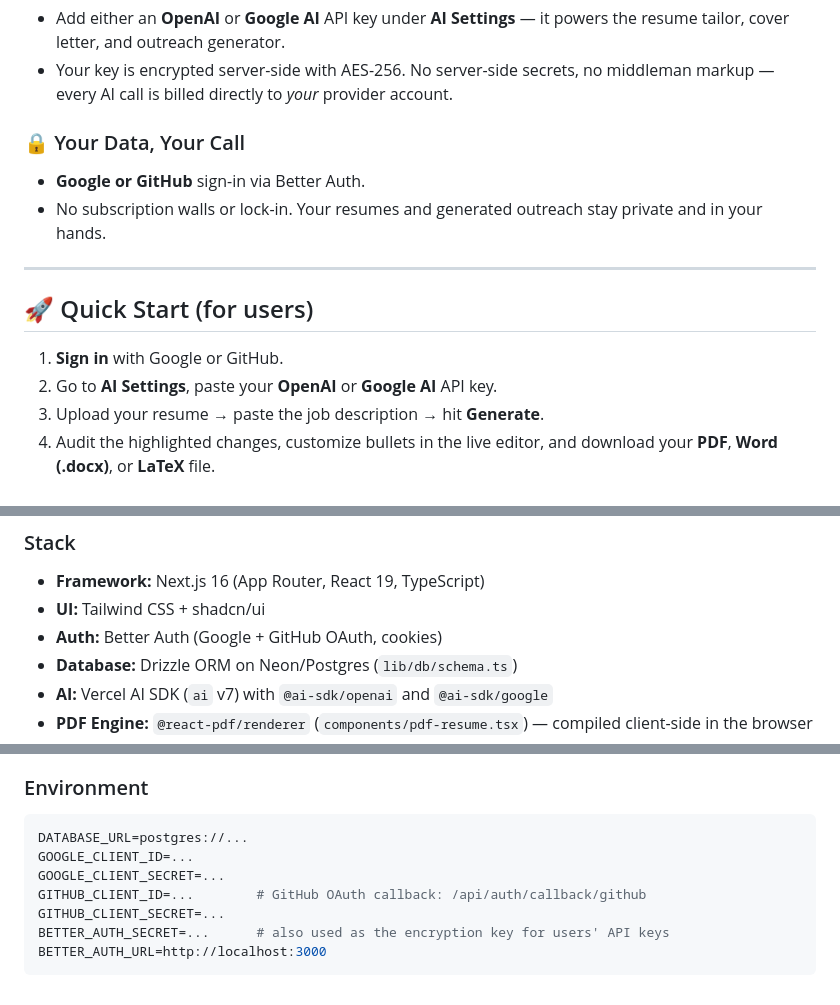
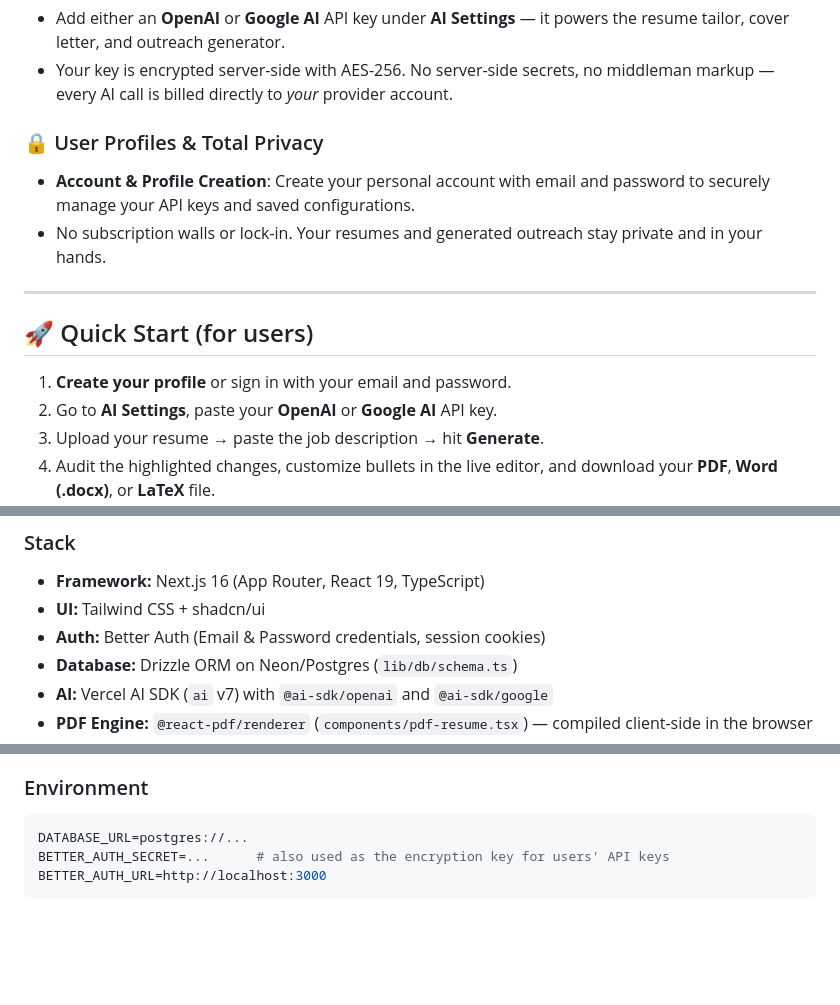
Before and after one commit to darshanpeddadad/ResumeForge, a Markdown page: README.md, 3 parts joined by grey strips. GitHub-like rendering; blank space fills up the shorter version.

Commit message:
docs: replace Google/GitHub OAuth references with profile creation

````diff
--- a/README.md
+++ b/README.md
@@ -35,15 +35,15 @@
 - Add either an **OpenAI** or **Google AI** API key under **AI Settings** — it powers the resume tailor, cover letter, and outreach generator.
 - Your key is encrypted server-side with AES-256. No server-side secrets, no middleman markup — every AI call is billed directly to *your* provider account.
 
-### 🔒 Your Data, Your Call
-- **Google or GitHub** sign-in via Better Auth.
+### 🔒 User Profiles & Total Privacy
+- **Account & Profile Creation**: Create your personal account with email and password to securely manage your API keys and saved configurations.
 - No subscription walls or lock-in. Your resumes and generated outreach stay private and in your hands.
 
 ---
 
 ## 🚀 Quick Start (for users)
 
-1. **Sign in** with Google or GitHub.
+1. **Create your profile** or sign in with your email and password.
 2. Go to **AI Settings**, paste your **OpenAI** or **Google AI** API key.
 3. Upload your resume → paste the job description → hit **Generate**.
 4. Audit the highlighted changes, customize bullets in the live editor, and download your **PDF**, **Word (.docx)**, or **LaTeX** file.
@@ -58,7 +58,7 @@ Architecture & stack powering the product.
 ### Stack
 - **Framework:** Next.js 16 (App Router, React 19, TypeScript)
 - **UI:** Tailwind CSS + shadcn/ui
-- **Auth:** Better Auth (Google + GitHub OAuth, cookies)
+- **Auth:** Better Auth (Email & Password credentials, session cookies)
 - **Database:** Drizzle ORM on Neon/Postgres (`lib/db/schema.ts`)
 - **AI:** Vercel AI SDK (`ai` v7) with `@ai-sdk/openai` and `@ai-sdk/google`
 - **PDF Engine:** `@react-pdf/renderer` (`components/pdf-resume.tsx`) — compiled client-side in the browser
@@ -79,10 +79,6 @@ Architecture & stack powering the product.
 ### Environment
 ```env
 DATABASE_URL=postgres://...
-GOOGLE_CLIENT_ID=...
-GOOGLE_CLIENT_SECRET=...
-GITHUB_CLIENT_ID=...        # GitHub OAuth callback: /api/auth/callback/github
-GITHUB_CLIENT_SECRET=...
 BETTER_AUTH_SECRET=...      # also used as the encryption key for users' API keys
 BETTER_AUTH_URL=http://localhost:3000
 ```
````
